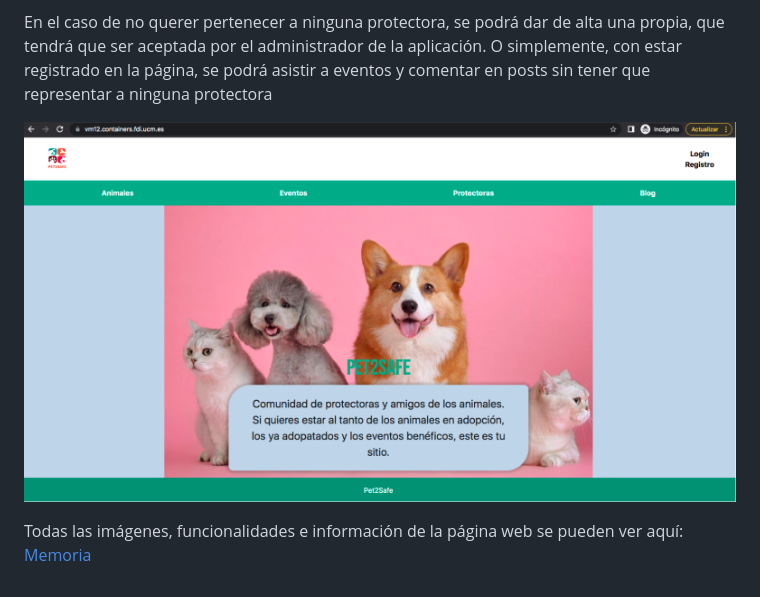
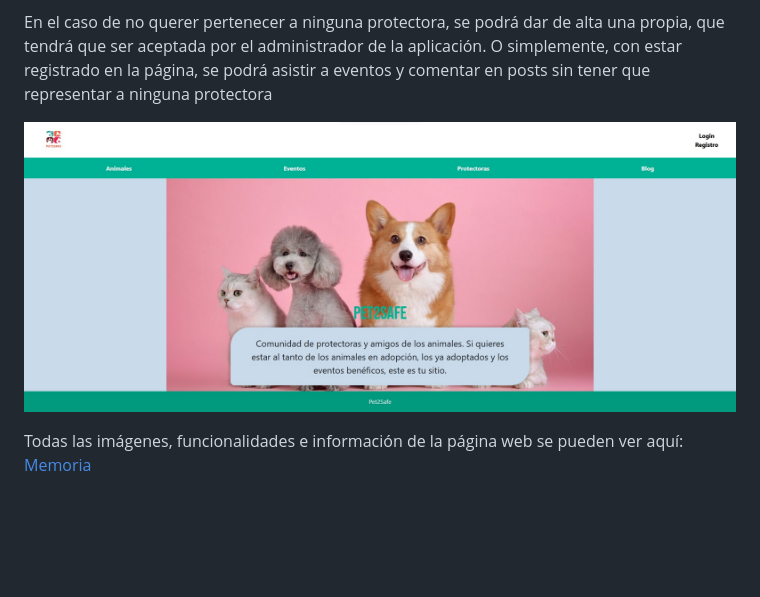
Before and after one commit to pabloezquerroo/AW, a Markdown page: README.md, the part around the change. Drawn GitHub-style; pictures changed too: README/portada.jpg (added), README/portada.png (deleted); blank space fills up the shorter version.

```diff
--- a/README.md
+++ b/README.md
@@ -12,6 +12,6 @@ Aquellos usuarios nuevos en la aplicación podrán solicitar colaboración con p
 
 En el caso de no querer pertenecer a ninguna protectora, se podrá dar de alta una propia, que tendrá que ser aceptada por el administrador de la aplicación. O simplemente, con estar registrado en la página, se podrá asistir a eventos y comentar en posts sin tener que representar a ninguna protectora
 
-<img src=./README/portada.png>  </img>
+<img src=./README/portada.jpg>  </img>
 
 Todas las imágenes, funcionalidades e información de la página web se pueden ver aquí: [Memoria](./Memoria.pdf)
```
Also changed, not shown: 1 other file.
